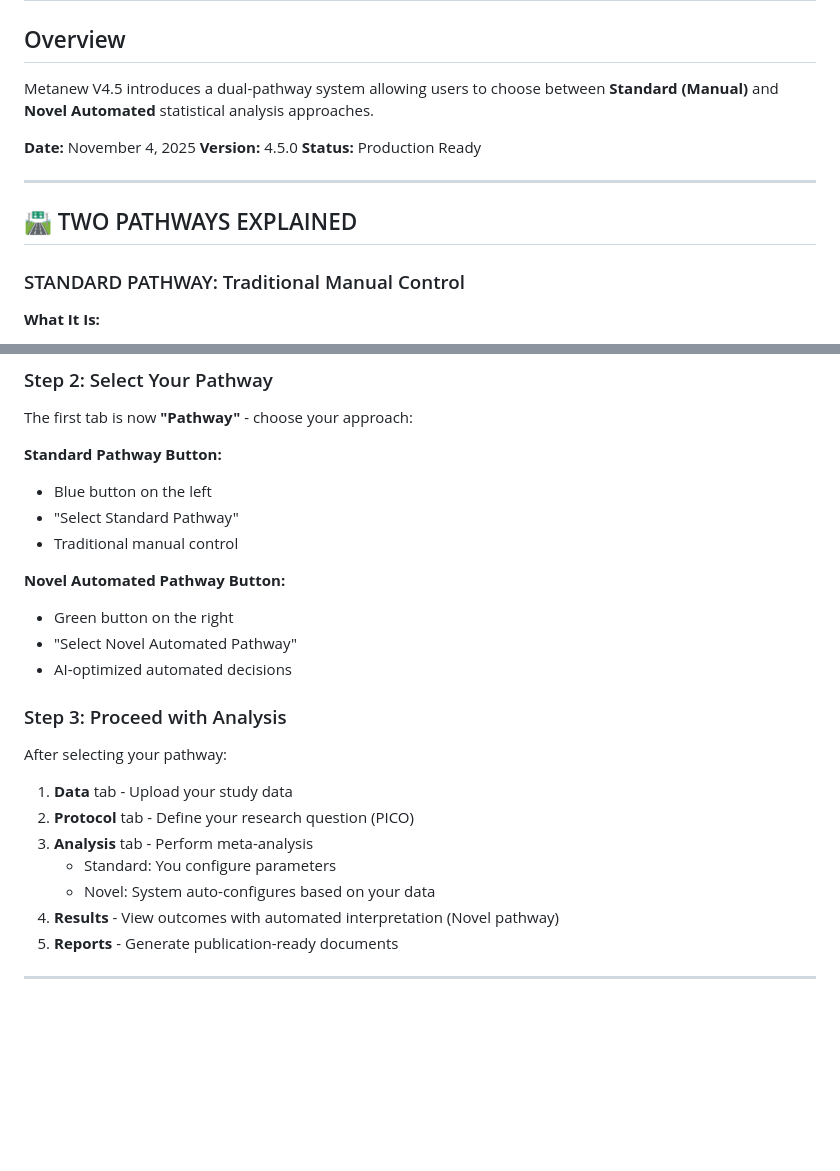
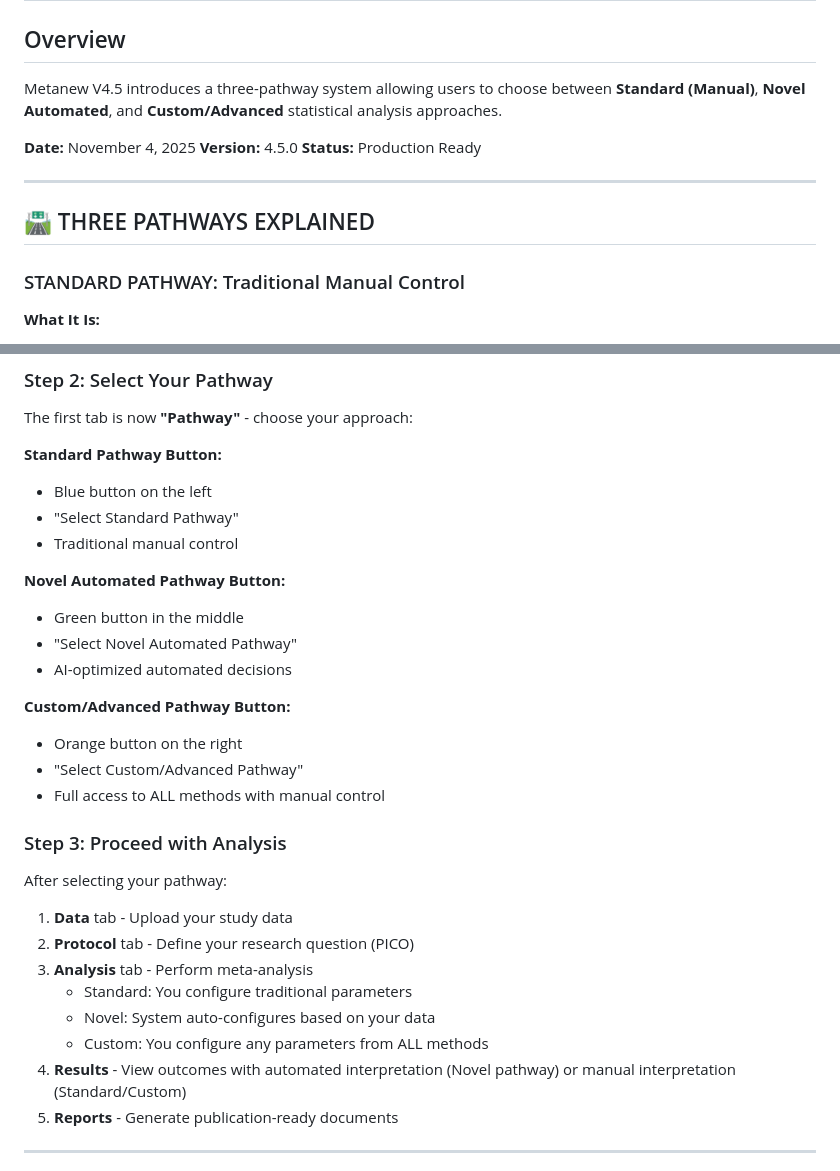
Before and after one commit to mahmood726-cyber/Metanew, a Markdown page: PATHWAY_SYSTEM_DOCUMENTATION.md, 2 parts joined by grey strips. Rendered like a GitHub page; blank space fills up the shorter version.

```diff
--- a/PATHWAY_SYSTEM_DOCUMENTATION.md
+++ b/PATHWAY_SYSTEM_DOCUMENTATION.md
@@ -2,7 +2,7 @@
 
 ## Overview
 
-Metanew V4.5 introduces a dual-pathway system allowing users to choose between **Standard (Manual)** and **Novel Automated** statistical analysis approaches.
+Metanew V4.5 introduces a three-pathway system allowing users to choose between **Standard (Manual)**, **Novel Automated**, and **Custom/Advanced** statistical analysis approaches.
 
 **Date:** November 4, 2025
 **Version:** 4.5.0
@@ -10,7 +10,7 @@ Metanew V4.5 introduces a dual-pathway system allowing users to choose between *
 
 ---
 
-## 🛣️ TWO PATHWAYS EXPLAINED
+## 🛣️ THREE PATHWAYS EXPLAINED
 
 ### STANDARD PATHWAY: Traditional Manual Control
 
@@ -265,9 +305,14 @@ The first tab is now **"Pathway"** - choose your approach:
 - Traditional manual control
 
 **Novel Automated Pathway Button:**
-- Green button on the right
+- Green button in the middle
 - "Select Novel Automated Pathway"
 - AI-optimized automated decisions
+
+**Custom/Advanced Pathway Button:**
+- Orange button on the right
+- "Select Custom/Advanced Pathway"
+- Full access to ALL methods with manual control
 
 ### Step 3: Proceed with Analysis
 
@@ -275,9 +320,10 @@ After selecting your pathway:
 1. **Data** tab - Upload your study data
 2. **Protocol** tab - Define your research question (PICO)
 3. **Analysis** tab - Perform meta-analysis
-   - Standard: You configure parameters
+   - Standard: You configure traditional parameters
    - Novel: System auto-configures based on your data
-4. **Results** - View outcomes with automated interpretation (Novel pathway)
+   - Custom: You configure any parameters from ALL methods
+4. **Results** - View outcomes with automated interpretation (Novel pathway) or manual interpretation (Standard/Custom)
 5. **Reports** - Generate publication-ready documents
 
 ---
```
Also changed, not shown: other parts of PATHWAY_SYSTEM_DOCUMENTATION.md (+66 -22 lines).
